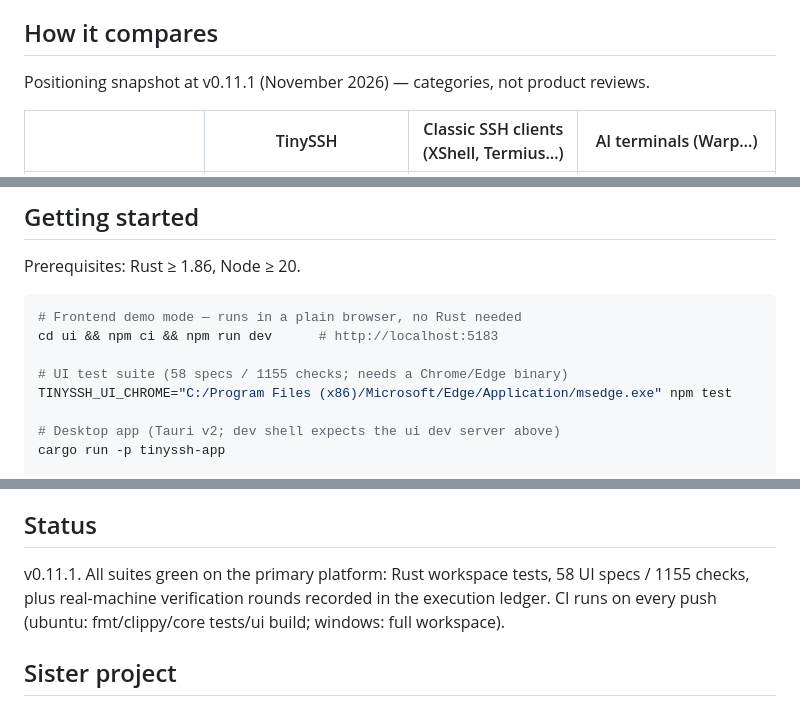
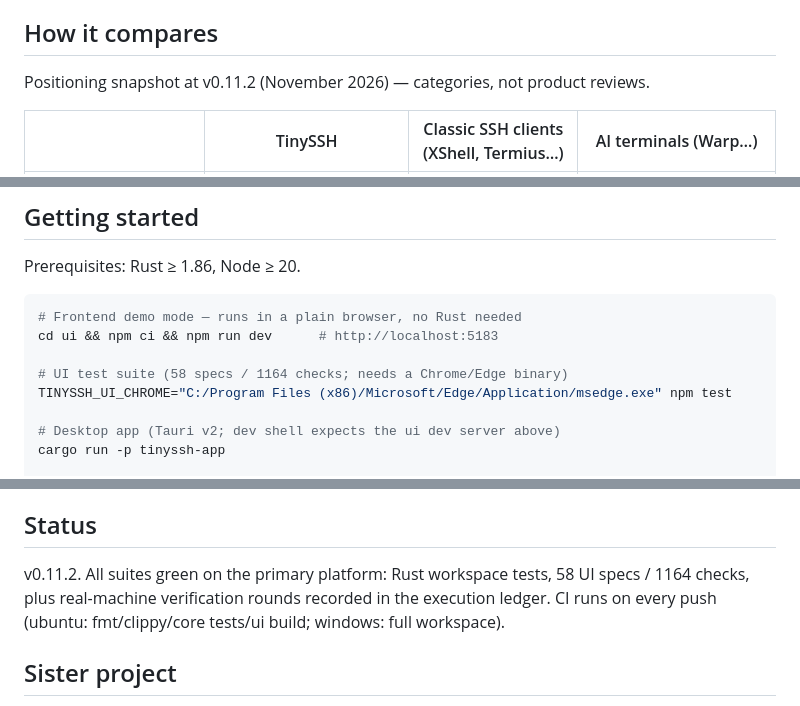
Before and after one commit to chenpu17/TinySSH, a Markdown page: README.md, 3 parts joined by grey strips. Drawn GitHub-style.

```diff
--- a/README.md
+++ b/README.md
@@ -18,7 +18,7 @@ If you operate a few to a dozen servers — developing, deploying, troubleshooti
 
 ## How it compares
 
-Positioning snapshot at v0.11.1 (November 2026) — categories, not product reviews.
+Positioning snapshot at v0.11.2 (November 2026) — categories, not product reviews.
 
 | | TinySSH | Classic SSH clients (XShell, Termius…) | AI terminals (Warp…) |
 |---|---|---|---|
@@ -102,7 +102,7 @@ Prerequisites: Rust ≥ 1.86, Node ≥ 20.
 # Frontend demo mode — runs in a plain browser, no Rust needed
 cd ui && npm ci && npm run dev      # http://localhost:5183
 
-# UI test suite (58 specs / 1155 checks; needs a Chrome/Edge binary)
+# UI test suite (58 specs / 1164 checks; needs a Chrome/Edge binary)
 TINYSSH_UI_CHROME="C:/Program Files (x86)/Microsoft/Edge/Application/msedge.exe" npm test
 
 # Desktop app (Tauri v2; dev shell expects the ui dev server above)
@@ -143,7 +143,7 @@ Design docs are written in Chinese: [UX-R1 refactor design](docs/ux/ssh-client-u
 
 ## Status
 
-v0.11.1. All suites green on the primary platform: Rust workspace tests, 58 UI specs / 1155 checks, plus real-machine verification rounds recorded in the execution ledger. CI runs on every push (ubuntu: fmt/clippy/core tests/ui build; windows: full workspace).
+v0.11.2. All suites green on the primary platform: Rust workspace tests, 58 UI specs / 1164 checks, plus real-machine verification rounds recorded in the execution ledger. CI runs on every push (ubuntu: fmt/clippy/core tests/ui build; windows: full workspace).
 
 ## Sister project
 
```
Also changed, not shown: other parts of README.md (+1 -1 lines), README.zh-CN.md (+4 -4 lines), docs/img/readme-restore.png, docs/img/readme-tmux.png, docs/img/readme-wall.png, docs/img/readme-workspace.png, 5 other files.
